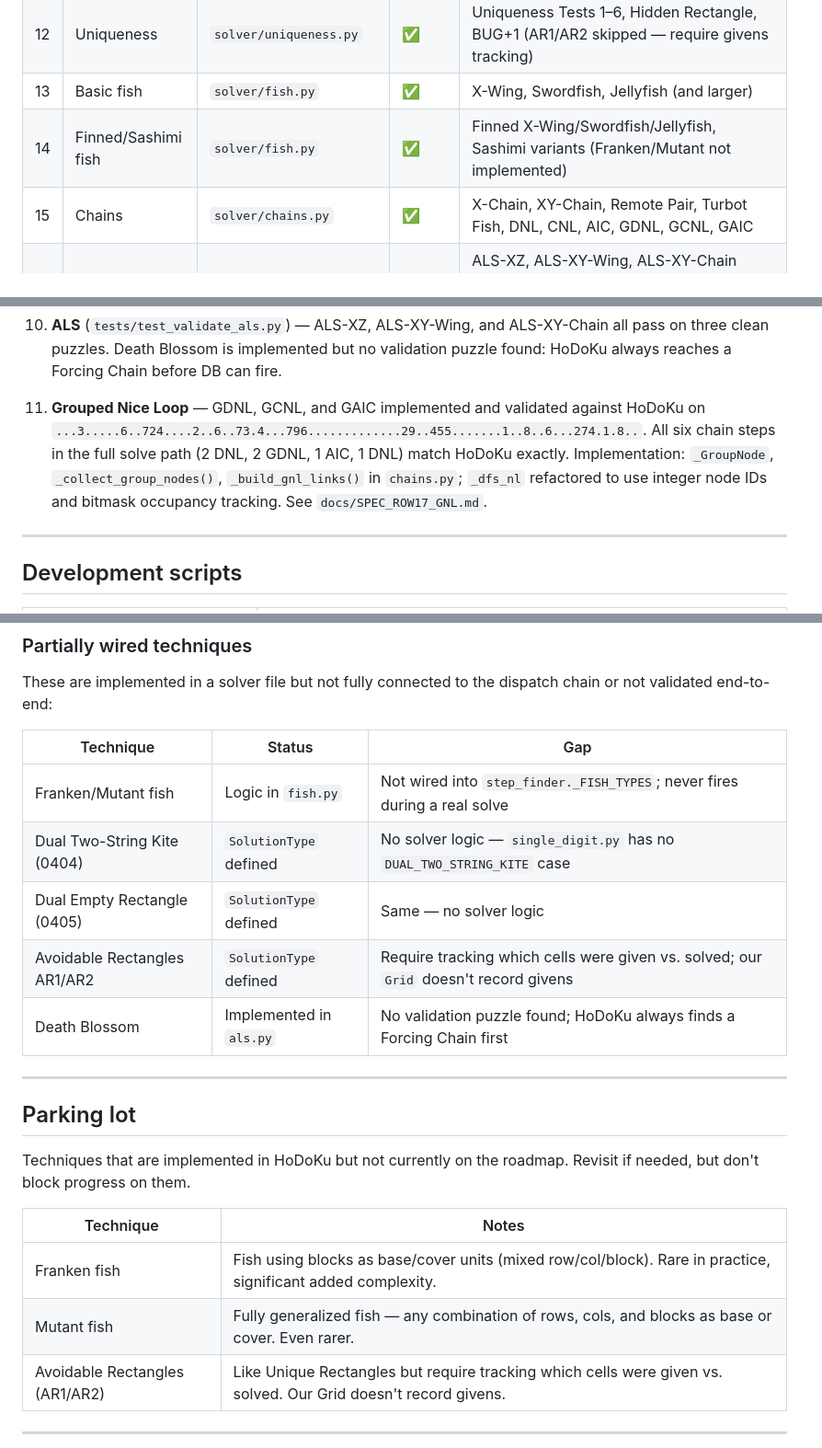
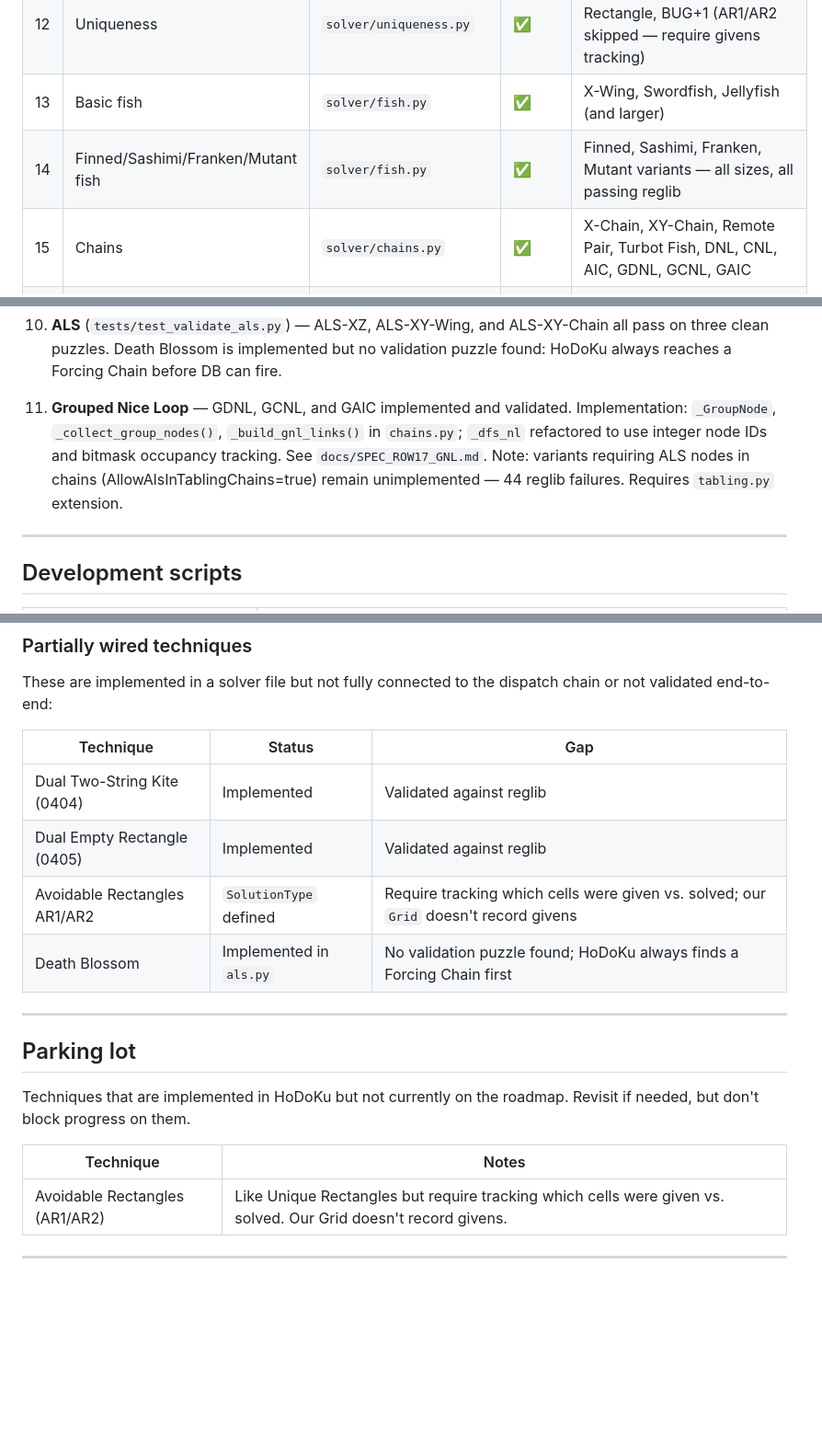
Before and after one commit to alexdej/hodoku-py, a Markdown page: docs/ROADMAP.md, 3 parts joined by grey strips. Shown at 92% size. Drawn GitHub-style; blank space fills up the shorter version.

Commit message:
Update ROADMAP.md: Franken/Mutant fish done, ALS-in-chains noted as remaining

```diff
--- a/docs/ROADMAP.md
+++ b/docs/ROADMAP.md
@@ -37,7 +37,7 @@ Each layer depends only on those above it in the list.
 | 11 | Coloring | `solver/coloring.py` | ✅ | Simple Colors (Trap/Wrap), Multi-Colors 1&2 |
 | 12 | Uniqueness | `solver/uniqueness.py` | ✅ | Uniqueness Tests 1–6, Hidden Rectangle, BUG+1 (AR1/AR2 skipped — require givens tracking) |
 | 13 | Basic fish | `solver/fish.py` | ✅ | X-Wing, Swordfish, Jellyfish (and larger) |
-| 14 | Finned/Sashimi fish | `solver/fish.py` | ✅ | Finned X-Wing/Swordfish/Jellyfish, Sashimi variants (Franken/Mutant not implemented) |
+| 14 | Finned/Sashimi/Franken/Mutant fish | `solver/fish.py` | ✅ | Finned, Sashimi, Franken, Mutant variants — all sizes, all passing reglib |
 | 15 | Chains | `solver/chains.py` | ✅ | X-Chain, XY-Chain, Remote Pair, Turbot Fish, DNL, CNL, AIC, GDNL, GCNL, GAIC |
 | 16 | ALS | `solver/als.py` | ✅ | ALS-XZ, ALS-XY-Wing, ALS-XY-Chain validated (`tests/test_validate_als.py`). Death Blossom implemented but unvalidatable: HoDoKu always finds a Forcing Chain first on any puzzle hard enough to need DB. |
 | 17 | Forcing chains/nets | `solver/tabling.py` | ⬜ | Forcing Chain/Net (Contradiction + Verity) |
@@ -123,12 +123,12 @@ in the same order. Goal is 100% fidelity.
     all pass on three clean puzzles. Death Blossom is implemented but no validation
     puzzle found: HoDoKu always reaches a Forcing Chain before DB can fire.
 
-10. **Grouped Nice Loop** — GDNL, GCNL, and GAIC implemented and validated
-    against HoDoKu on `...3.....6..724....2..6..73.4...796.............29..455.......1..8..6...274.1.8..`.
-    All six chain steps in the full solve path (2 DNL, 2 GDNL, 1 AIC, 1 DNL)
-    match HoDoKu exactly. Implementation: `_GroupNode`, `_collect_group_nodes()`,
-    `_build_gnl_links()` in `chains.py`; `_dfs_nl` refactored to use integer
-    node IDs and bitmask occupancy tracking. See `docs/SPEC_ROW17_GNL.md`.
+10. **Grouped Nice Loop** — GDNL, GCNL, and GAIC implemented and validated.
+    Implementation: `_GroupNode`, `_collect_group_nodes()`, `_build_gnl_links()`
+    in `chains.py`; `_dfs_nl` refactored to use integer node IDs and bitmask
+    occupancy tracking. See `docs/SPEC_ROW17_GNL.md`.
+    Note: variants requiring ALS nodes in chains (AllowAlsInTablingChains=true)
+    remain unimplemented — 44 reglib failures. Requires `tabling.py` extension.
 
 ---
 
@@ -229,9 +230,8 @@ chain or not validated end-to-end:
 
 | Technique | Status | Gap |
 |-----------|--------|-----|
-| Franken/Mutant fish | Logic in `fish.py` | Not wired into `step_finder._FISH_TYPES`; never fires during a real solve |
-| Dual Two-String Kite (0404) | `SolutionType` defined | No solver logic — `single_digit.py` has no `DUAL_TWO_STRING_KITE` case |
-| Dual Empty Rectangle (0405) | `SolutionType` defined | Same — no solver logic |
+| Dual Two-String Kite (0404) | Implemented | Validated against reglib |
+| Dual Empty Rectangle (0405) | Implemented | Validated against reglib |
 | Avoidable Rectangles AR1/AR2 | `SolutionType` defined | Require tracking which cells were given vs. solved; our `Grid` doesn't record givens |
 | Death Blossom | Implemented in `als.py` | No validation puzzle found; HoDoKu always finds a Forcing Chain first |
 
@@ -244,8 +244,6 @@ Revisit if needed, but don't block progress on them.
 
 | Technique | Notes |
 |-----------|-------|
-| Franken fish | Fish using blocks as base/cover units (mixed row/col/block). Rare in practice, significant added complexity. |
-| Mutant fish | Fully generalized fish — any combination of rows, cols, and blocks as base or cover. Even rarer. |
 | Avoidable Rectangles (AR1/AR2) | Like Unique Rectangles but require tracking which cells were given vs. solved. Our Grid doesn't record givens. |
 
 ---
```
Also changed, not shown: other parts of docs/ROADMAP.md (+1 -0 lines).
